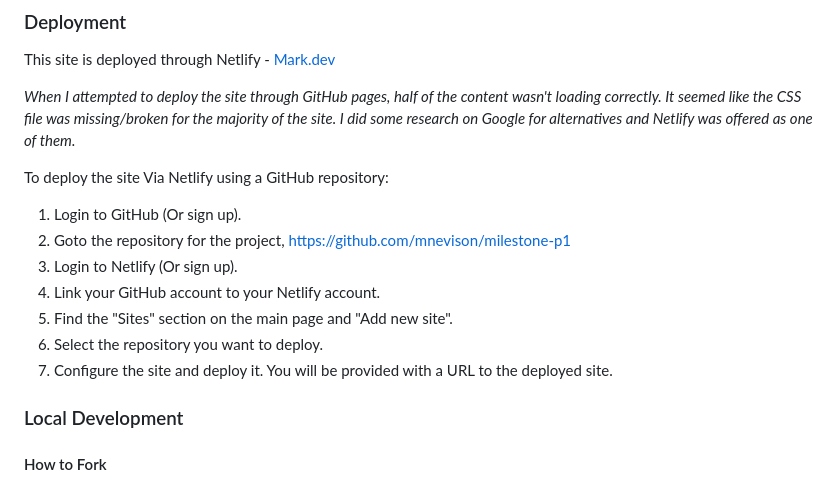
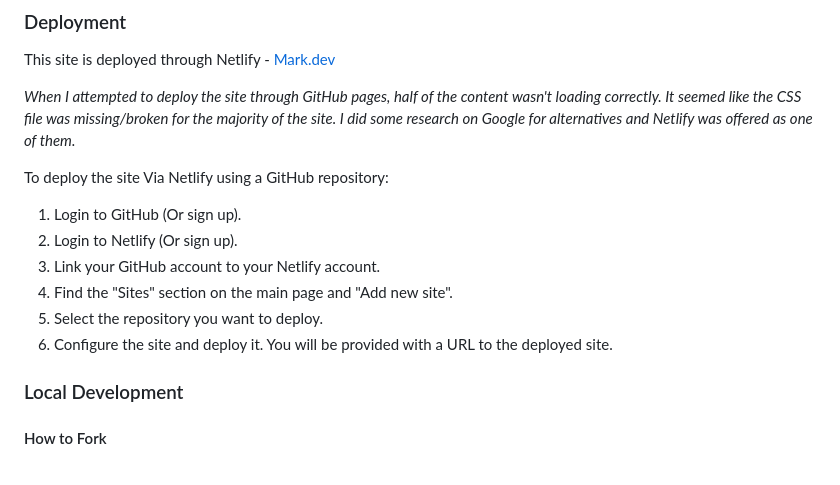
Before and after one commit to mnevison/milestone-p1, a Markdown page: README.md, the part around the change. GitHub-like rendering.

Commit message:
update: updated deployment section

```diff
--- a/README.md
+++ b/README.md
@@ -216,12 +216,11 @@ _When I attempted to deploy the site through GitHub pages, half of the content w
 To deploy the site Via Netlify using a GitHub repository:
 
 1. Login to GitHub (Or sign up).
-2. Goto the repository for the project, <https://github.com/mnevison/milestone-p1>
-3. Login to Netlify (Or sign up).
-4. Link your GitHub account to your Netlify account.
-5. Find the "Sites" section on the main page and "Add new site".
-6. Select the repository you want to deploy.
-7. Configure the site and deploy it. You will be provided with a URL to the deployed site.
+2. Login to Netlify (Or sign up).
+3. Link your GitHub account to your Netlify account.
+4. Find the "Sites" section on the main page and "Add new site".
+5. Select the repository you want to deploy.
+6. Configure the site and deploy it. You will be provided with a URL to the deployed site.
 
 ### Local Development
 
```
